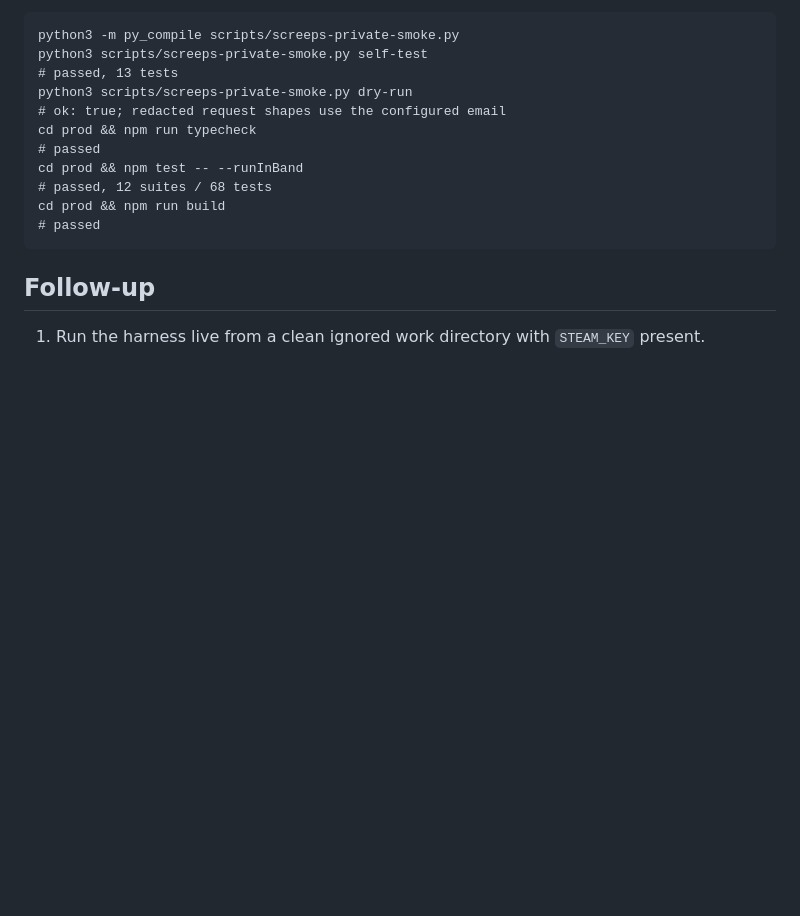
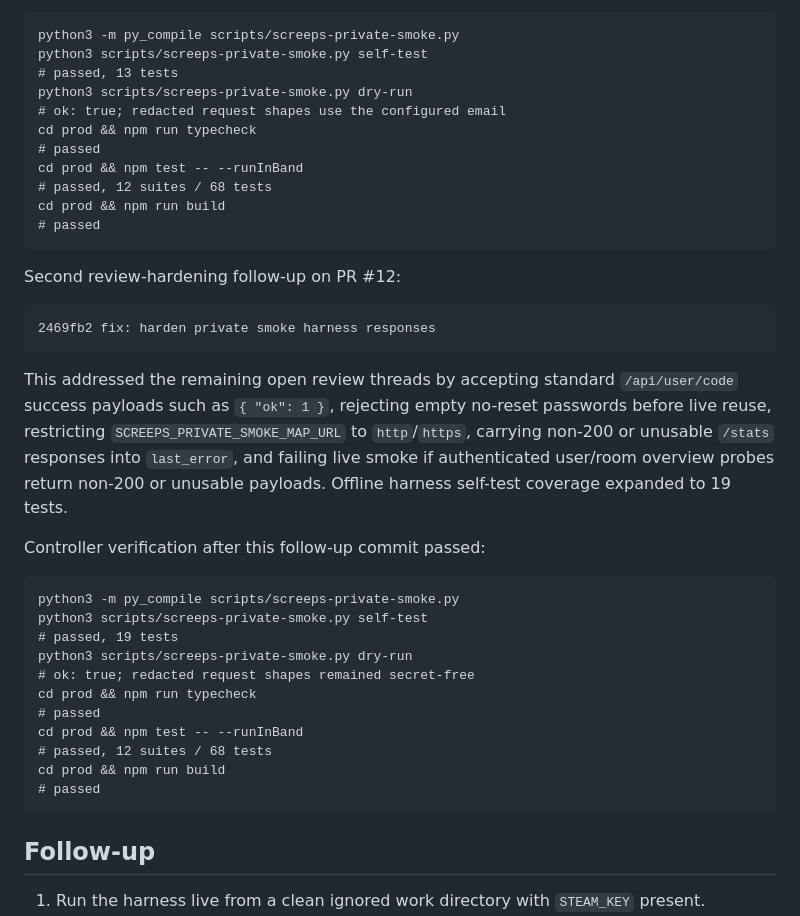
Before and after one commit to lanyusea/screeps, a Markdown page: docs/process/2026-04-26-private-server-smoke-harness.md, the part around the change. Rendered like a GitHub page; blank space fills up the shorter version.

Commit message:
docs: record smoke harness response hardening

````diff
--- a/docs/process/2026-04-26-private-server-smoke-harness.md
+++ b/docs/process/2026-04-26-private-server-smoke-harness.md
@@ -99,6 +99,30 @@ cd prod && npm run build
 # passed
 ```
 
+Second review-hardening follow-up on PR #12:
+
+```text
+2469fb2 fix: harden private smoke harness responses
+```
+
+This addressed the remaining open review threads by accepting standard `/api/user/code` success payloads such as `{ "ok": 1 }`, rejecting empty no-reset passwords before live reuse, restricting `SCREEPS_PRIVATE_SMOKE_MAP_URL` to `http`/`https`, carrying non-200 or unusable `/stats` responses into `last_error`, and failing live smoke if authenticated user/room overview probes return non-200 or unusable payloads. Offline harness self-test coverage expanded to 19 tests.
+
+Controller verification after this follow-up commit passed:
+
+```text
+python3 -m py_compile scripts/screeps-private-smoke.py
+python3 scripts/screeps-private-smoke.py self-test
+# passed, 19 tests
+python3 scripts/screeps-private-smoke.py dry-run
+# ok: true; redacted request shapes remained secret-free
+cd prod && npm run typecheck
+# passed
+cd prod && npm test -- --runInBand
+# passed, 12 suites / 68 tests
+cd prod && npm run build
+# passed
+```
+
 ## Follow-up
 
 1. Run the harness live from a clean ignored work directory with `STEAM_KEY` present.
````
Also changed, not shown: docs/ops/roadmap.md (+1 -1 lines), docs/process/active-work-state.md (+4 -4 lines).
